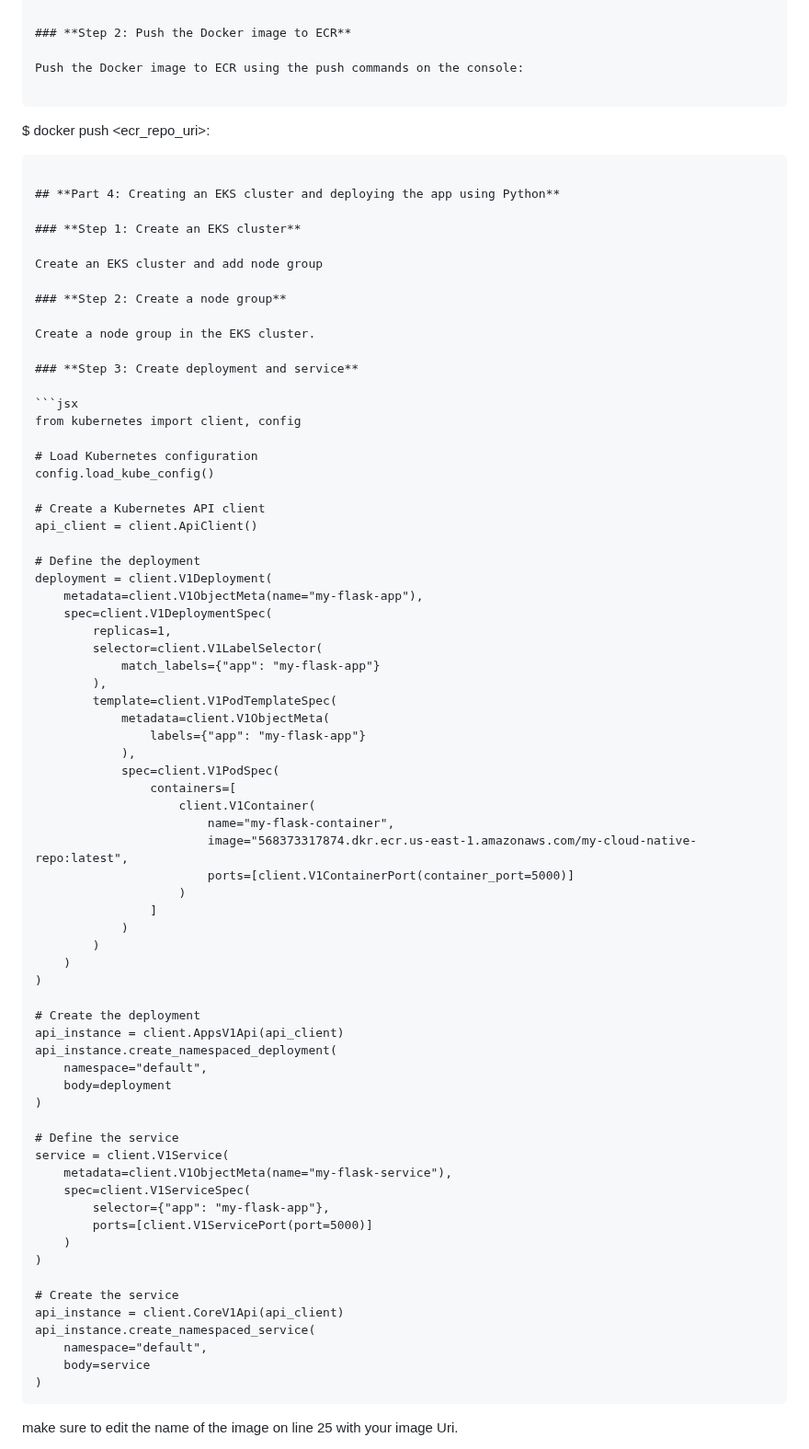
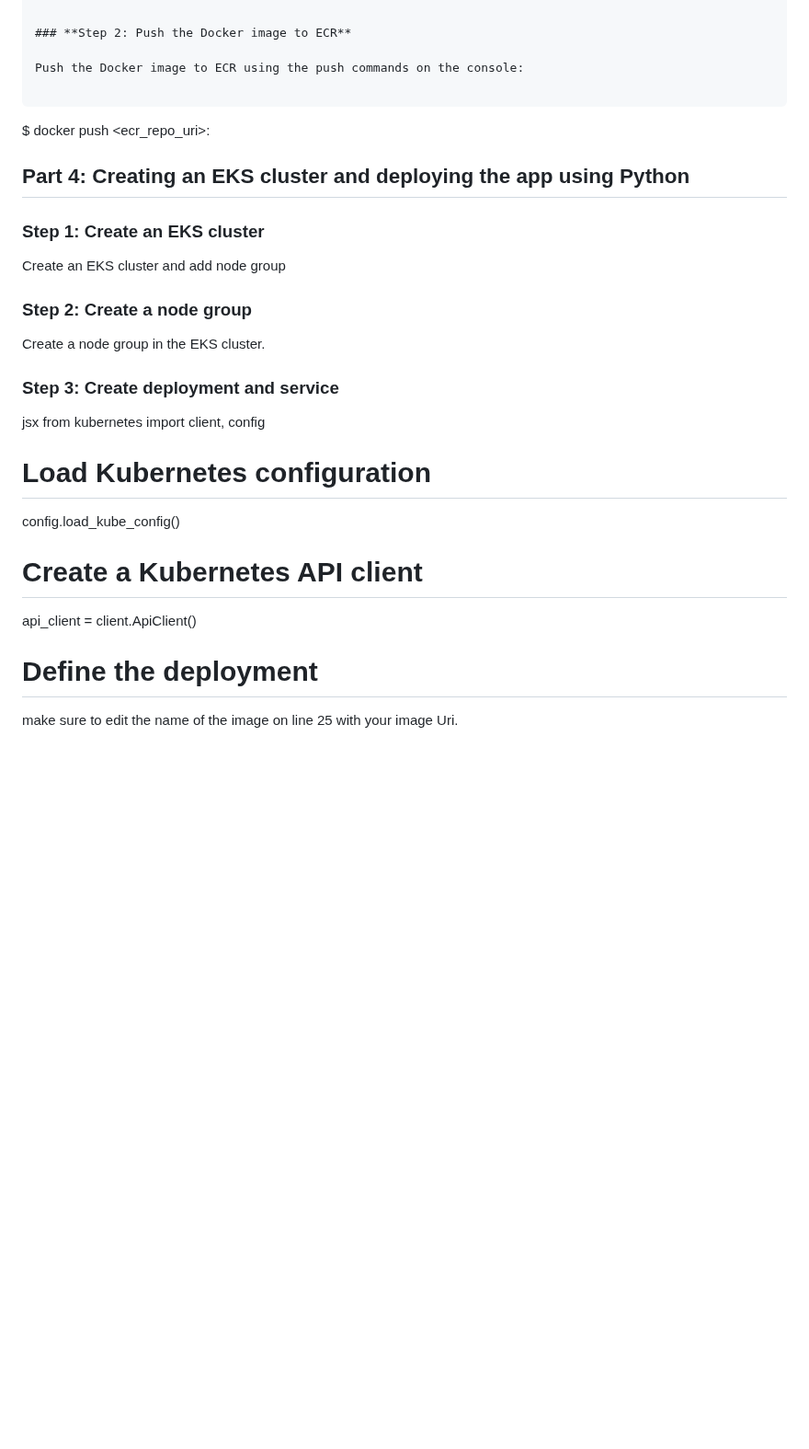
Before and after one commit to AtulRajput01/cloud-native-monitoring-app-main, a Markdown page: README.md, the part around one of its changes. Shown at 92% size. GitHub-like rendering; blank space fills up the shorter version.

````diff
--- a/README.md
+++ b/README.md
@@ -133,7 +130,7 @@ Push the Docker image to ECR using the push commands on the console:
 
 ```
  $ docker push <ecr_repo_uri>:<tag>
-```
+
 
 ## **Part 4: Creating an EKS cluster and deploying the app using Python**
 
@@ -147,7 +144,7 @@ Create a node group in the EKS cluster.
 
 ### **Step 3: Create deployment and service**
 
-```jsx
+jsx
 from kubernetes import client, config
 
 # Load Kubernetes configuration
@@ -157,53 +154,7 @@ config.load_kube_config()
 api_client = client.ApiClient()
 
 # Define the deployment
-deployment = client.V1Deployment(
-    metadata=client.V1ObjectMeta(name="my-flask-app"),
-    spec=client.V1DeploymentSpec(
-        replicas=1,
-        selector=client.V1LabelSelector(
-            match_labels={"app": "my-flask-app"}
-        ),
-        template=client.V1PodTemplateSpec(
-            metadata=client.V1ObjectMeta(
-                labels={"app": "my-flask-app"}
-            ),
-            spec=client.V1PodSpec(
-                containers=[
-                    client.V1Container(
-                        name="my-flask-container",
-                        image="568373317874.dkr.ecr.us-east-1.amazonaws.com/my-cloud-native-repo:latest",
-                        ports=[client.V1ContainerPort(container_port=5000)]
-                    )
-                ]
-            )
-        )
-    )
-)
 
-# Create the deployment
-api_instance = client.AppsV1Api(api_client)
-api_instance.create_namespaced_deployment(
-    namespace="default",
-    body=deployment
-)
-
-# Define the service
-service = client.V1Service(
-    metadata=client.V1ObjectMeta(name="my-flask-service"),
-    spec=client.V1ServiceSpec(
-        selector={"app": "my-flask-app"},
-        ports=[client.V1ServicePort(port=5000)]
-    )
-)
-
-# Create the service
-api_instance = client.CoreV1Api(api_client)
-api_instance.create_namespaced_service(
-    namespace="default",
-    body=service
-)
-```
 
 make sure to edit the name of the image on line 25 with your image Uri.
 
````
Also changed, not shown: other parts of README.md (+1 -4 lines).
